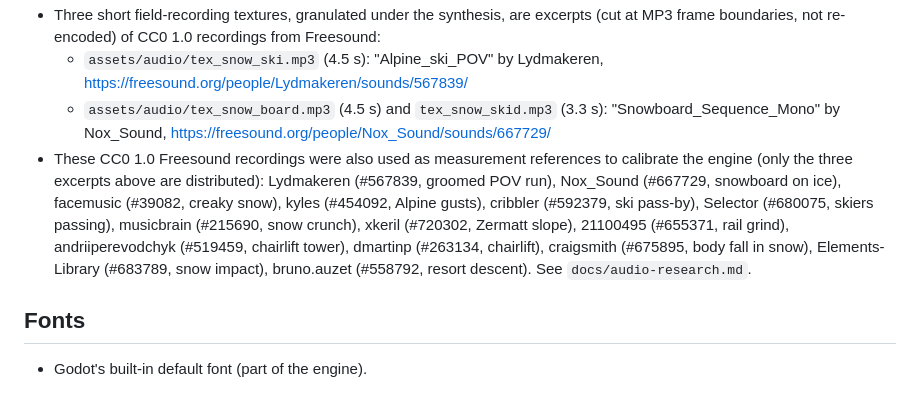
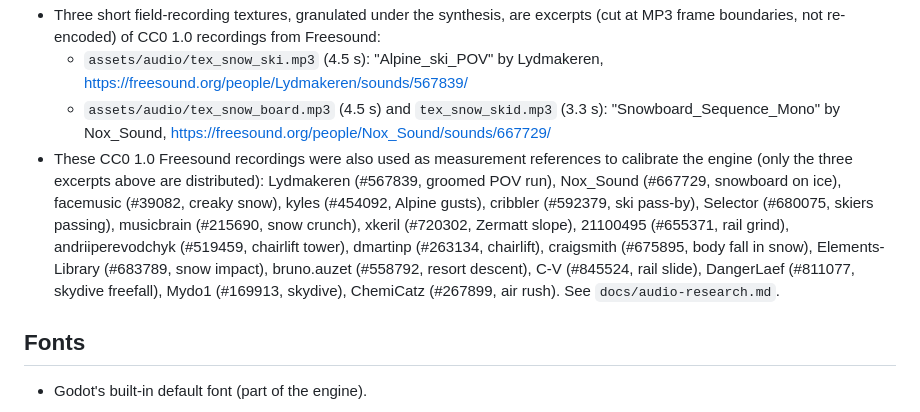
Before and after one commit to NeilGilani/sendit, a Markdown page: CREDITS.md, the part around the change. GitHub-like rendering.

Commit message:
CREDITS: the remaining CC0 measurement references
Co-Authored-By: Claude Opus 5.5 <noreply@anthropic.com>

```diff
--- a/CREDITS.md
+++ b/CREDITS.md
@@ -26,7 +26,7 @@ All resort, lift, piste, gear and brand names in the game are invented.
 - Three short field-recording textures, granulated under the synthesis, are excerpts (cut at MP3 frame boundaries, not re-encoded) of CC0 1.0 recordings from Freesound:
   - `assets/audio/tex_snow_ski.mp3` (4.5 s): "Alpine_ski_POV" by Lydmakeren, https://freesound.org/people/Lydmakeren/sounds/567839/
   - `assets/audio/tex_snow_board.mp3` (4.5 s) and `tex_snow_skid.mp3` (3.3 s): "Snowboard_Sequence_Mono" by Nox_Sound, https://freesound.org/people/Nox_Sound/sounds/667729/
-- These CC0 1.0 Freesound recordings were also used as measurement references to calibrate the engine (only the three excerpts above are distributed): Lydmakeren (#567839, groomed POV run), Nox_Sound (#667729, snowboard on ice), facemusic (#39082, creaky snow), kyles (#454092, Alpine gusts), cribbler (#592379, ski pass-by), Selector (#680075, skiers passing), musicbrain (#215690, snow crunch), xkeril (#720302, Zermatt slope), 21100495 (#655371, rail grind), andriiperevodchyk (#519459, chairlift tower), dmartinp (#263134, chairlift), craigsmith (#675895, body fall in snow), Elements-Library (#683789, snow impact), bruno.auzet (#558792, resort descent). See `docs/audio-research.md`.
+- These CC0 1.0 Freesound recordings were also used as measurement references to calibrate the engine (only the three excerpts above are distributed): Lydmakeren (#567839, groomed POV run), Nox_Sound (#667729, snowboard on ice), facemusic (#39082, creaky snow), kyles (#454092, Alpine gusts), cribbler (#592379, ski pass-by), Selector (#680075, skiers passing), musicbrain (#215690, snow crunch), xkeril (#720302, Zermatt slope), 21100495 (#655371, rail grind), andriiperevodchyk (#519459, chairlift tower), dmartinp (#263134, chairlift), craigsmith (#675895, body fall in snow), Elements-Library (#683789, snow impact), bruno.auzet (#558792, resort descent), C-V (#845524, rail slide), DangerLaef (#811077, skydive freefall), Mydo1 (#169913, skydive), ChemiCatz (#267899, air rush). See `docs/audio-research.md`.
 
 ## Fonts
 - Godot's built-in default font (part of the engine).
```
